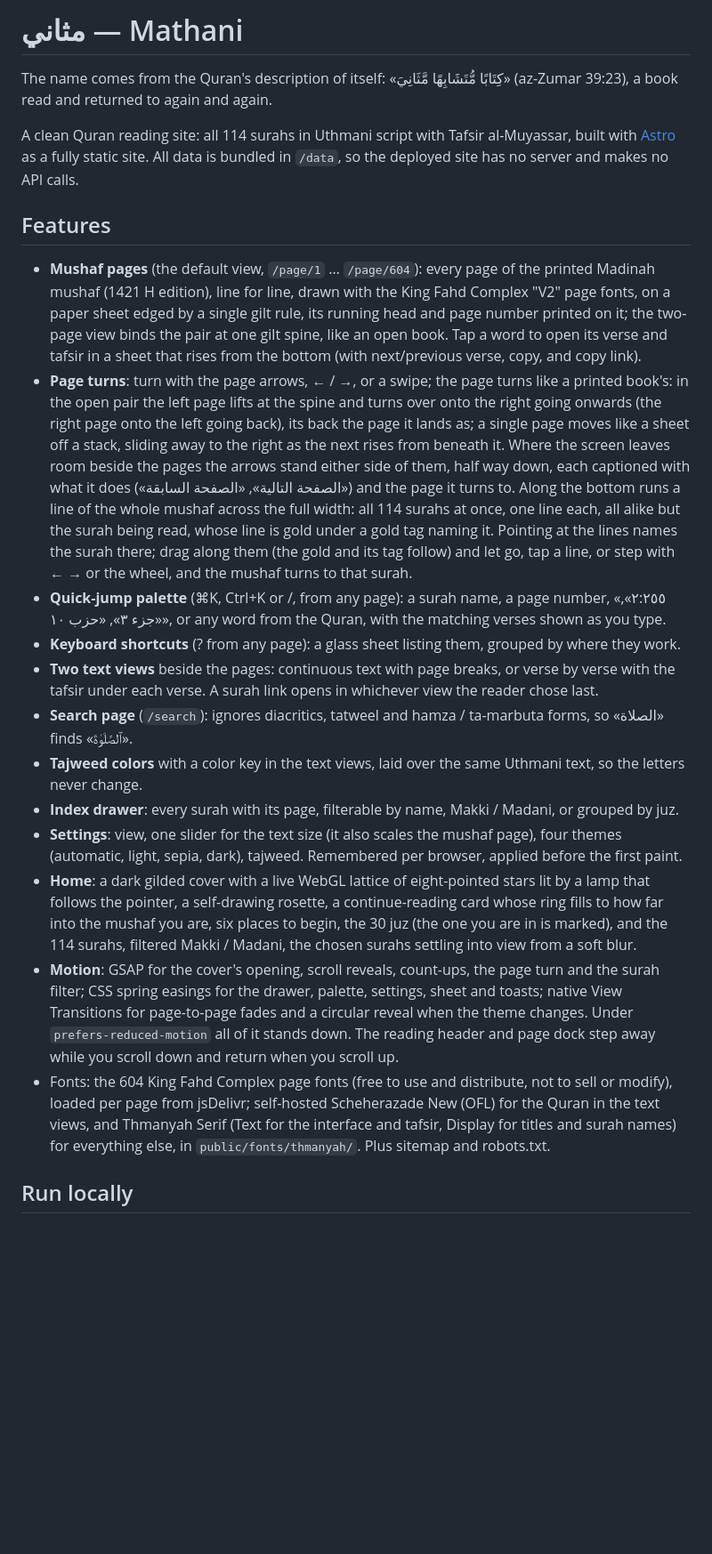
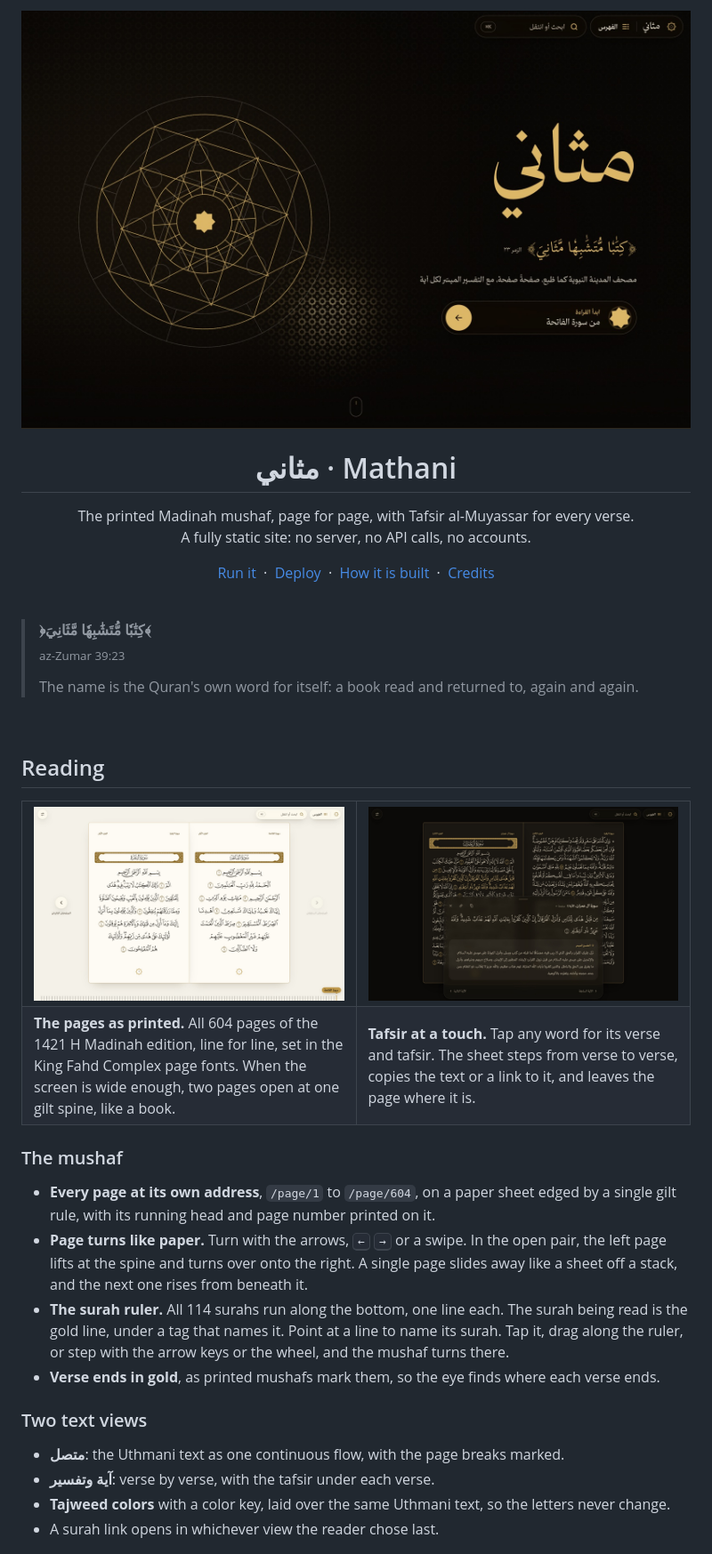
Before and after one commit to viasaud/mathani, a Markdown page: README.md, the part around one of its changes. Shown at 89% size. Drawn GitHub-style; pictures changed too: docs/screens/cover.jpg (added), docs/screens/sheet.jpg (added), docs/screens/spread.jpg (added); blank space fills up the shorter version.

```diff
--- a/README.md
+++ b/README.md
@@ -1,22 +1,54 @@
-# مثاني — Mathani
+<p align="center">
+  <img src="docs/screens/cover.jpg" alt="The Mathani home page: the name in gold on a dark cover, beside a gilt rosette" width="100%">
+</p>
 
-The name comes from the Quran's description of itself: «كِتَابًا مُّتَشَابِهًا مَّثَانِيَ» (az-Zumar 39:23), a book read and returned to again and again.
+<h1 align="center">مثاني · Mathani</h1>
 
-A clean Quran reading site: all 114 surahs in Uthmani script with Tafsir al-Muyassar, built with [Astro](https://astro.build) as a fully static site. All data is bundled in `/data`, so the deployed site has no server and makes no API calls.
+<p align="center">
+  The printed Madinah mushaf, page for page, with Tafsir al-Muyassar for every verse.<br>
+  A fully static site: no server, no API calls, no accounts.
+</p>
 
-## Features
+<p align="center">
+  <a href="#run-it">Run it</a> &nbsp;·&nbsp;
+  <a href="#deploy">Deploy</a> &nbsp;·&nbsp;
+  <a href="#how-it-is-built">How it is built</a> &nbsp;·&nbsp;
+  <a href="#credits">Credits</a>
+</p>
 
-- **Mushaf pages** (the default view, `/page/1` … `/page/604`): every page of the printed Madinah mushaf (1421 H edition), line for line, drawn with the King Fahd Complex "V2" page fonts, on a paper sheet edged by a single gilt rule, its running head and page number printed on it; the two-page view binds the pair at one gilt spine, like an open book. Tap a word to open its verse and tafsir in a sheet that rises from the bottom (with next/previous verse, copy, and copy link).
-- **Page turns**: turn with the page arrows, ← / →, or a swipe; the page turns like a printed book's: in the open pair the left page lifts at the spine and turns over onto the right going onwards (the right page onto the left going back), its back the page it lands as; a single page moves like a sheet off a stack, sliding away to the right as the next rises from beneath it. Where the screen leaves room beside the pages the arrows stand either side of them, half way down, each captioned with what it does («الصفحة التالية», «الصفحة السابقة») and the page it turns to. Along the bottom runs a line of the whole mushaf across the full width: all 114 surahs at once, one line each, all alike but the surah being read, whose line is gold under a gold tag naming it. Pointing at the lines names the surah there; drag along them (the gold and its tag follow) and let go, tap a line, or step with ← → or the wheel, and the mushaf turns to that surah.
-- **Quick-jump palette** (⌘K, Ctrl+K or /, from any page): a surah name, a page number, «٢:٢٥٥», «جزء ٣», «حزب ١٠», or any word from the Quran, with the matching verses shown as you type.
-- **Keyboard shortcuts** (? from any page): a glass sheet listing them, grouped by where they work.
-- **Two text views** beside the pages: continuous text with page breaks, or verse by verse with the tafsir under each verse. A surah link opens in whichever view the reader chose last.
-- **Search page** (`/search`): ignores diacritics, tatweel and hamza / ta-marbuta forms, so «الصلاة» finds «ٱلصَّلَوٰةَ».
-- **Tajweed colors** with a color key in the text views, laid over the same Uthmani text, so the letters never change.
-- **Index drawer**: every surah with its page, filterable by name, Makki / Madani, or grouped by juz.
-- **Settings**: view, one slider for the text size (it also scales the mushaf page), four themes (automatic, light, sepia, dark), tajweed. Remembered per browser, applied before the first paint.
-- **Home**: a dark gilded cover with a live WebGL lattice of eight-pointed stars lit by a lamp that follows the pointer, a self-drawing rosette, a continue-reading card whose ring fills to how far into the mushaf you are, six places to begin, the 30 juz (the one you are in is marked), and the 114 surahs, filtered Makki / Madani, the chosen surahs settling into view from a soft blur.
-- **Motion**: GSAP for the cover's opening, scroll reveals, count-ups, the page turn and the surah filter; CSS spring easings for the drawer, palette, settings, sheet and toasts; native View Transitions for page-to-page fades and a circular reveal when the theme changes. Under `prefers-reduced-motion` all of it stands down. The reading header and page dock step away while you scroll down and return when you scroll up.
-- Fonts: the 604 King Fahd Complex page fonts (free to use and distribute, not to sell or modify), loaded per page from jsDelivr; self-hosted Scheherazade New (OFL) for the Quran in the text views, and Thmanyah Serif (Text for the interface and tafsir, Display for titles and surah names) for everything else, in `public/fonts/thmanyah/`. Plus sitemap and robots.txt.
+<br>
 
-## Run locally
+> **﴿كِتَٰبٗا مُّتَشَٰبِهٗا مَّثَانِيَ﴾**
+> <br><sub>az-Zumar 39:23</sub>
+>
+> The name is the Quran's own word for itself: a book read and returned to, again and again.
+
+<br>
+
+## Reading
+
+<table>
+  <tr>
+    <td width="50%"><img src="docs/screens/spread.jpg" alt="Pages 1 and 2 of the mushaf open side by side on ivory paper, al-Fatiha on the right and the start of al-Baqarah on the left"></td>
+    <td width="50%"><img src="docs/screens/sheet.jpg" alt="Page 50 in the dark theme, a verse marked in gold, and the tafsir sheet open over the page"></td>
+  </tr>
+  <tr>
+    <td valign="top"><b>The pages as printed.</b> All 604 pages of the 1421 H Madinah edition, line for line, set in the King Fahd Complex page fonts. When the screen is wide enough, two pages open at one gilt spine, like a book.</td>
+    <td valign="top"><b>Tafsir at a touch.</b> Tap any word for its verse and tafsir. The sheet steps from verse to verse, copies the text or a link to it, and leaves the page where it is.</td>
+  </tr>
+</table>
+
+### The mushaf
+
+- **Every page at its own address**, `/page/1` to `/page/604`, on a paper sheet edged by a single gilt rule, with its running head and page number printed on it.
+- **Page turns like paper.** Turn with the arrows, <kbd>←</kbd> <kbd>→</kbd> or a swipe. In the open pair, the left page lifts at the spine and turns over onto the right. A single page slides away like a sheet off a stack, and the next one rises from beneath it.
+- **The surah ruler.** All 114 surahs run along the bottom, one line each. The surah being read is the gold line, under a tag that names it. Point at a line to name its surah. Tap it, drag along the ruler, or step with the arrow keys or the wheel, and the mushaf turns there.
+- **Verse ends in gold**, as printed mushafs mark them, so the eye finds where each verse ends.
+
+### Two text views
+
+- **متصل**: the Uthmani text as one continuous flow, with the page breaks marked.
+- **آية وتفسير**: verse by verse, with the tafsir under each verse.
+- **Tajweed colors** with a color key, laid over the same Uthmani text, so the letters never change.
+- A surah link opens in whichever view the reader chose last.
+
```
Also changed, not shown: other parts of README.md (+95 -31 lines), docs/screens/phone-cover.jpg (added), docs/screens/phone-page.jpg (added).
